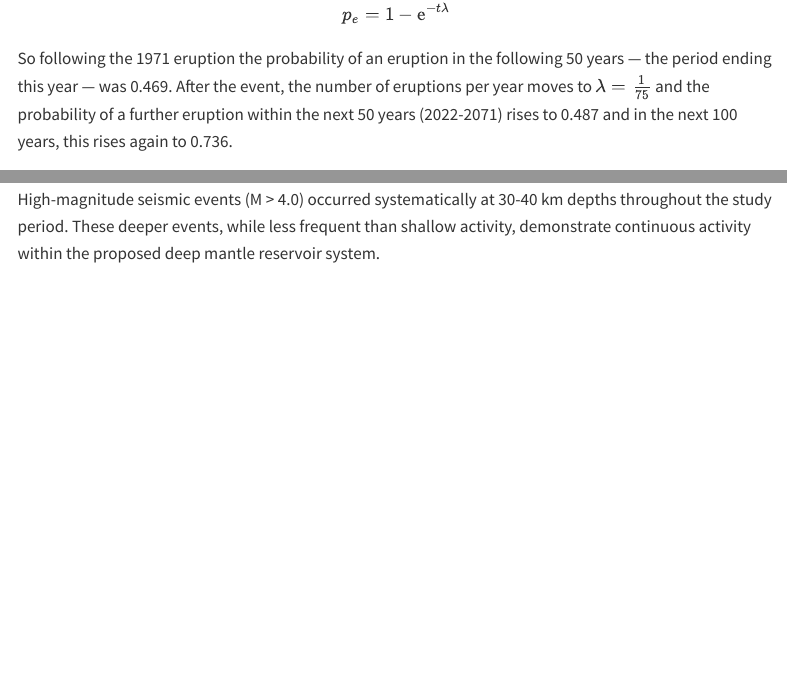
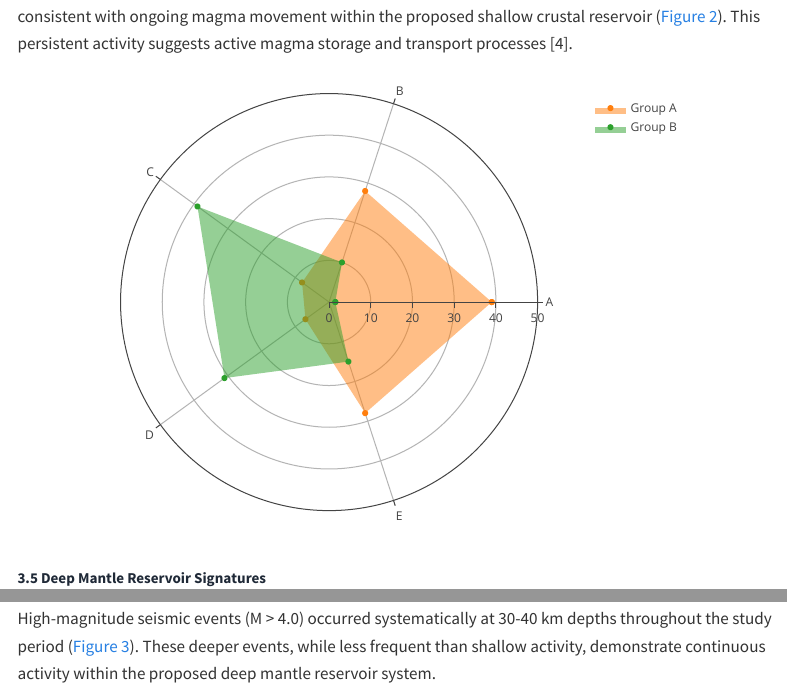
Before and after one commit to mromerot/libro-investigaciones, a Quarto document (Capitulo1.qmd): the page in a window 1100 px wide, from 1690 px down before the commit and from 3420 px down after it, and a second part further down, joined at a grey line. Rendered offline with R 4.5, knitr and Pandoc in place of Quarto, with nearby package versions; menus at the side of the page are left out.

Commit message:
Punto de control donde todo funciona. Requiere ajustar detalles menores antes de la implementación final.

````diff
--- a/Capitulo1.qmd
+++ b/Capitulo1.qmd
@@ -141,11 +141,54 @@ Intense earthquake swarms occurred in the shallow subsurface (\< 10 km depth) du
 
 ## 3.4 Syn- and Post-Eruptive Crustal Reservoir Activity
 
-Following eruption initiation, continuous moderate-magnitude seismicity established at 10-15 km depth, consistent with ongoing magma movement within the proposed shallow crustal reservoir . This persistent activity suggests active magma storage and transport processes [@woodford2015].
+Following eruption initiation, continuous moderate-magnitude seismicity established at 10-15 km depth, consistent with ongoing magma movement within the proposed shallow crustal reservoir (@fig-spider). This persistent activity suggests active magma storage and transport processes [@woodford2015].
+
+```{r}
+#| label: fig-spider
+#| echo: false
+#| warning: false
+#| message: false
+
+# Instalar plotly si no está instalado
+if (!require("plotly")) {
+  install.packages("plotly")
+  library(plotly)
+}
+
+library(plotly)
+
+fig <- plot_ly(
+    type = 'scatterpolar',
+    fill = 'toself'
+  )
+fig <- fig %>%
+  add_trace(
+    r = c(39, 28, 8, 7, 28, 39),
+    theta = c('A','B','C', 'D', 'E', 'A'),
+    name = 'Group A'
+  )
+fig <- fig %>%
+  add_trace(
+    r = c(1.5, 10, 39, 31, 15, 1.5),
+    theta = c('A','B','C', 'D', 'E', 'A'),
+    name = 'Group B'
+  )
+fig <- fig %>%
+  layout(
+    polar = list(
+      radialaxis = list(
+        visible = TRUE,
+        range = c(0,50)
+      )
+    )
+  )
+
+fig
+```
 
 ## 3.5 Deep Mantle Reservoir Signatures
 
-High-magnitude seismic events (M \> 4.0) occurred systematically at 30-40 km depths throughout the study period. These deeper events, while less frequent than shallow activity, demonstrate continuous activity within the proposed deep mantle reservoir system.
+High-magnitude seismic events (M \> 4.0) occurred systematically at 30-40 km depths throughout the study period (@fig-radar). These deeper events, while less frequent than shallow activity, demonstrate continuous activity within the proposed deep mantle reservoir system.
 
 ```{ojs}
 //| echo: false
````
Also changed, not shown: docs/search.json, 17 other files.
